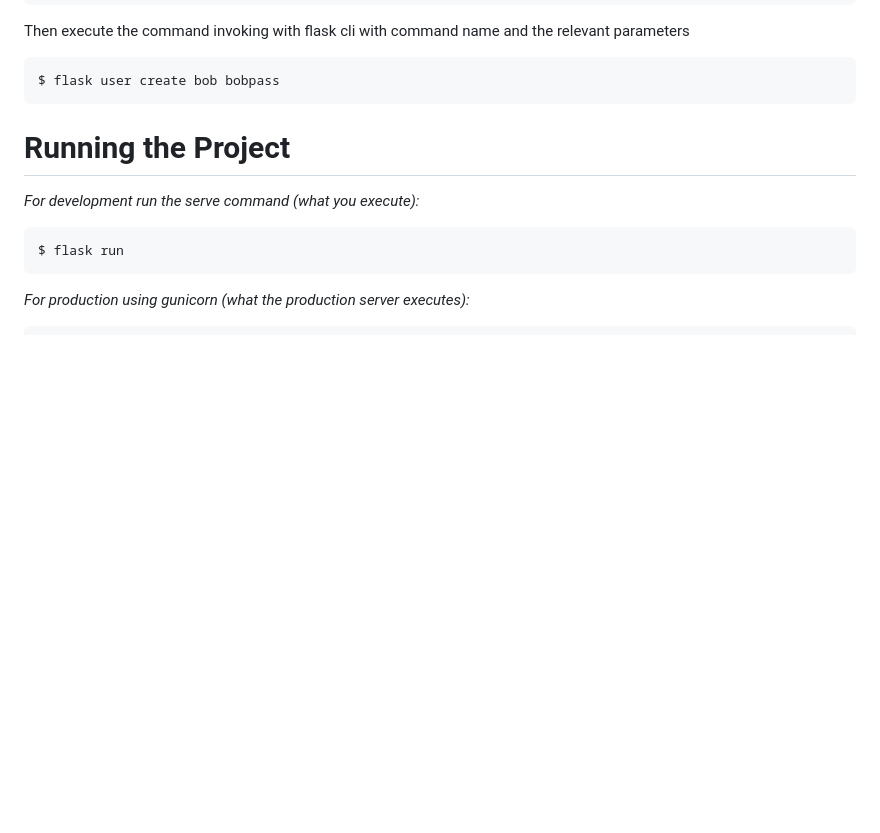
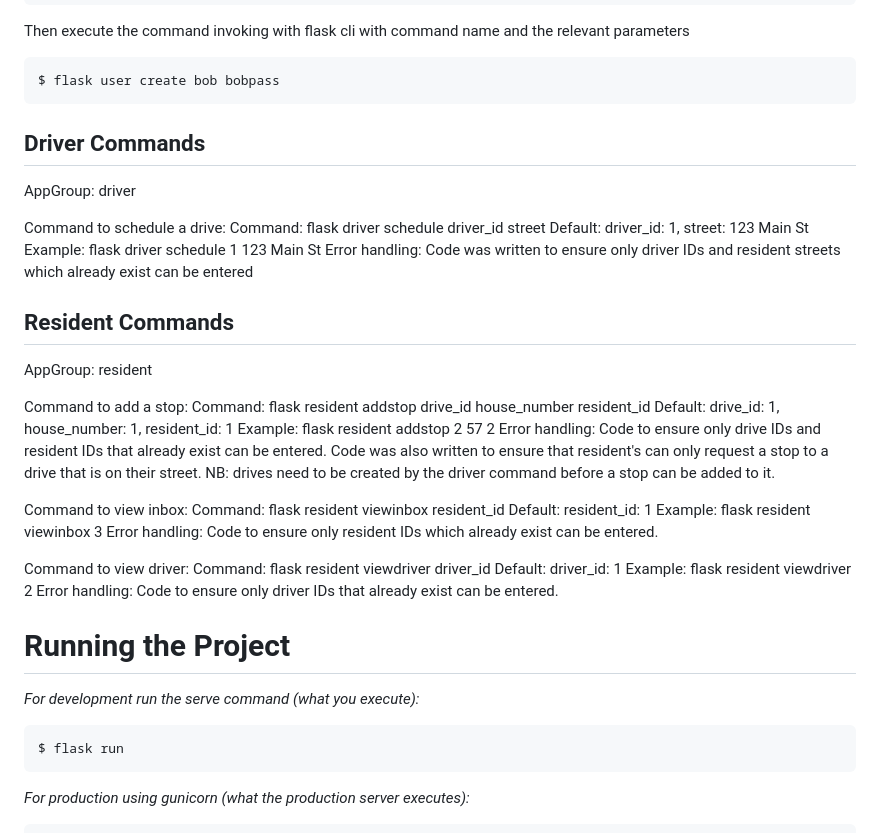
Before and after one commit to jeremy87lee/COMP3613_ASG1, a Markdown page: readme.md, the part around the change. Drawn GitHub-style; blank space fills up the shorter version.

````diff
--- a/readme.md
+++ b/readme.md
@@ -85,7 +85,37 @@ Then execute the command invoking with flask cli with command name and the relev
 ```bash
 $ flask user create bob bobpass
 ```
+## Driver Commands
+AppGroup: driver
 
+Command to schedule a drive:
+Command: flask driver schedule driver_id street
+Default: driver_id: 1, street: 123 Main St
+Example: flask driver schedule 1 123 Main St
+Error handling: Code was written to ensure only driver IDs and resident streets which already exist can be entered
+
+## Resident Commands
+AppGroup: resident
+
+Command to add a stop:
+Command: flask resident addstop drive_id house_number resident_id
+Default: drive_id: 1, house_number: 1, resident_id: 1
+Example: flask resident addstop 2 57 2
+Error handling: Code to ensure only drive IDs and resident IDs that already exist can be entered. Code was also written
+to ensure that resident's can only request a stop to a drive that is on their street.
+NB: drives need to be created by the driver command before a stop can be added to it.
+
+Command to view inbox:
+Command: flask resident viewinbox resident_id
+Default: resident_id: 1
+Example: flask resident viewinbox 3
+Error handling: Code to ensure only resident IDs which already exist can be entered.
+
+Command to view driver:
+Command: flask resident viewdriver driver_id
+Default: driver_id: 1
+Example: flask resident viewdriver 2
+Error handling: Code to ensure only driver IDs that already exist can be entered.
 
 # Running the Project
 
````
